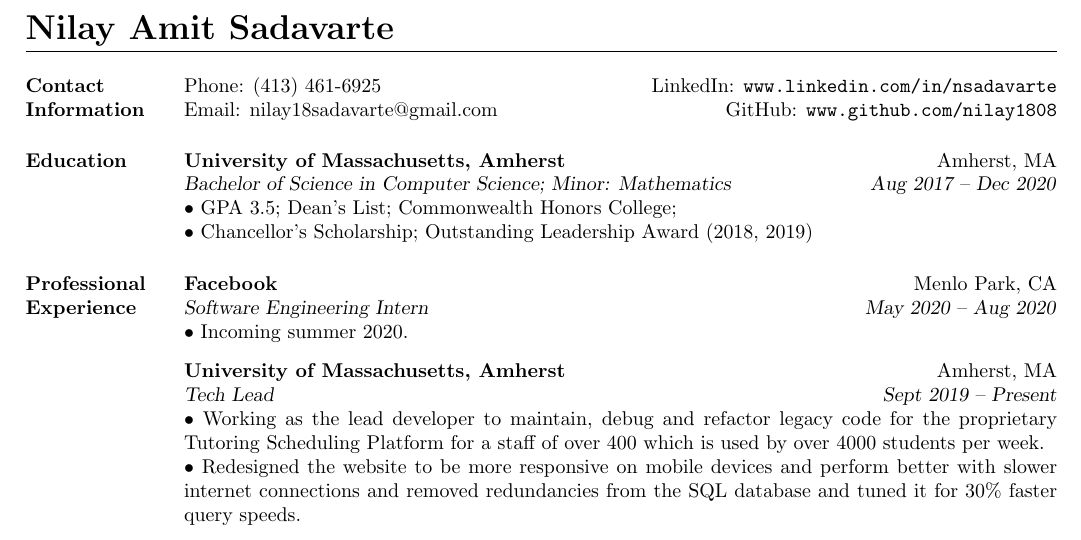
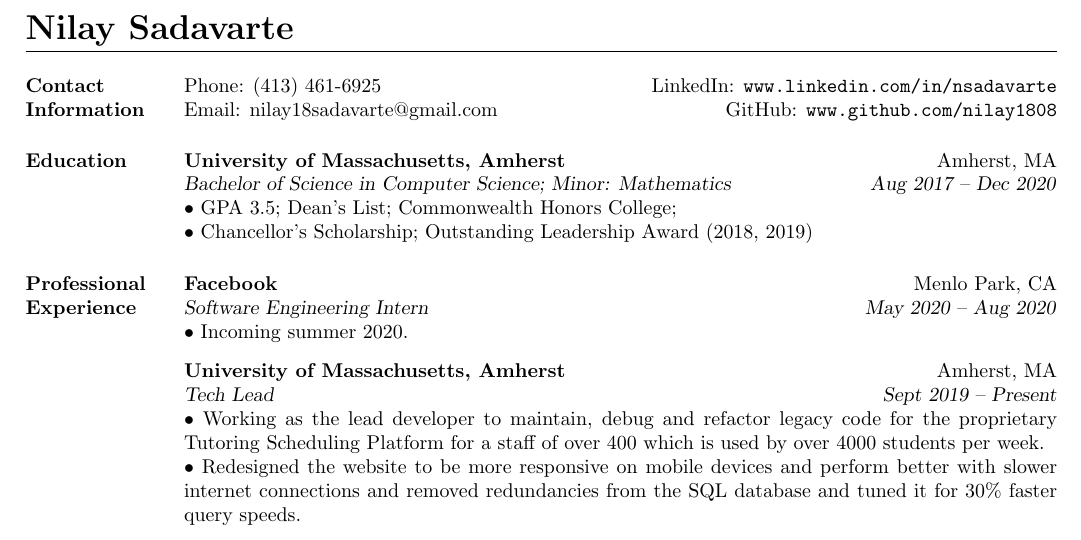
Before and after one commit to nilay1808/nilay1808.github.io, a LaTeX CV (resume/resume.tex): part of the page, cut so that both start at the same text. Compiled offline with pdfLaTeX.

Commit message:
check 2 & minor fixes

```diff
--- a/resume/resume.tex
+++ b/resume/resume.tex
@@ -4,7 +4,7 @@
 
 
 \begin{document}
-\name{\LARGE{Nilay Amit Sadavarte}}
+\name{\LARGE{Nilay Sadavarte}}
 \begin{resume}
     \section{\mysidestyle Contact\\Information}
 
```
Also changed, not shown: resume/resume.pdf (deleted), 2 other files.
